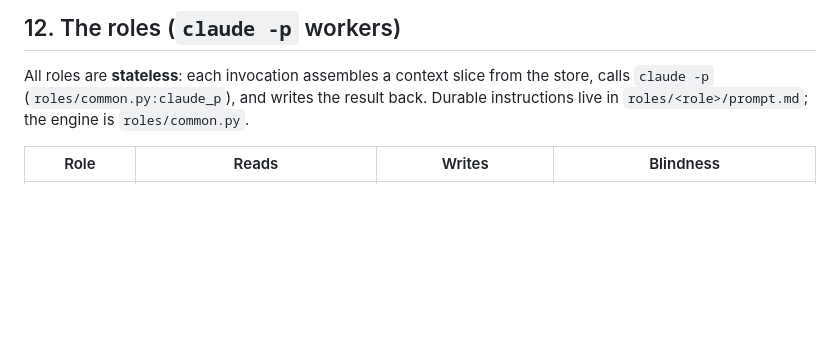
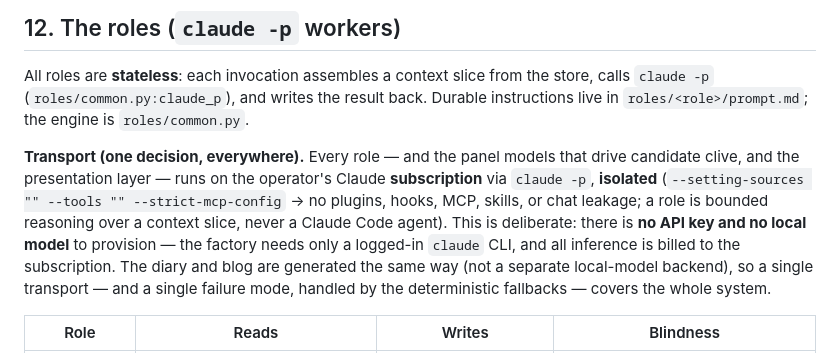
Before and after one commit to ikangai/factory, a Markdown page: ARCHITECTURE.md, the part around the change. Drawn GitHub-style; blank space fills up the shorter version.

Commit message:
docs(architecture): record the single claude -p subscription transport
§12: every role, the panel drivers, and the diary/blog presentation layer run on the operator's Claude subscription via isolated `claude -p` — no API key, no local model. One transport, one failure mode (the deterministic fallbacks).

Co-Authored-By: Claude Opus 4.8 (1M context) <noreply@anthropic.com>

```diff
--- a/ARCHITECTURE.md
+++ b/ARCHITECTURE.md
@@ -389,6 +389,17 @@ All roles are **stateless**: each invocation assembles a context slice from the
 store, calls `claude -p` (`roles/common.py:claude_p`), and writes the result back.
 Durable instructions live in `roles/<role>/prompt.md`; the engine is `roles/common.py`.
 
+**Transport (one decision, everywhere).** Every role — and the panel models that drive
+candidate clive, and the presentation layer — runs on the operator's Claude
+**subscription** via `claude -p`, **isolated** (`--setting-sources "" --tools ""
+--strict-mcp-config` → no plugins, hooks, MCP, skills, or chat leakage; a role is
+bounded reasoning over a context slice, never a Claude Code agent). This is deliberate:
+there is **no API key and no local model** to provision — the factory needs only a
+logged-in `claude` CLI, and all inference is billed to the subscription. The diary and
+blog are generated the same way (not a separate local-model backend), so a single
+transport — and a single failure mode, handled by the deterministic fallbacks — covers
+the whole system.
+
 | Role | Reads | Writes | Blindness |
 |------|-------|--------|-----------|
 | **Proposer** | champion `open`, recent **champion** failures, redacted tried-history, **grounded research briefs** (`research/staging`, ungrounded excluded) | one candidate (`proposed`) | never sees grader internals or held-out (incl. held-out score fields, via `scoring.proposer_safe_scores`) |
```
